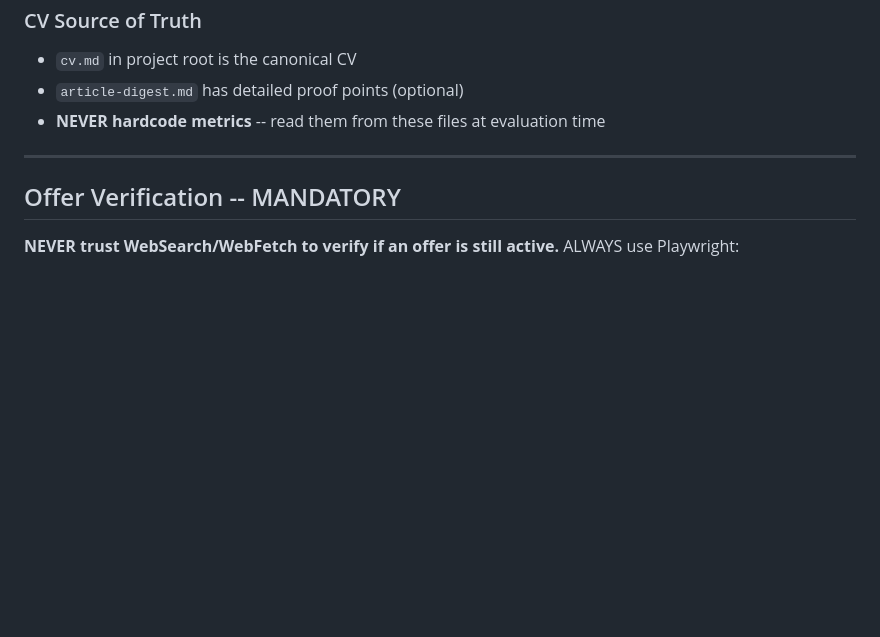
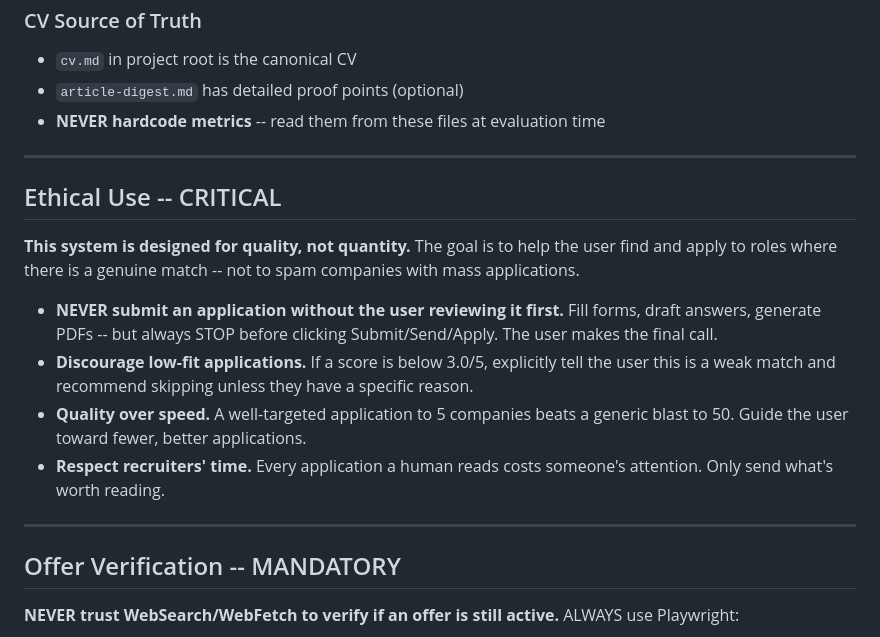
Before and after one commit to anmolsahu2k/career-ops, a Markdown page: CLAUDE.md, the part around the change. Rendered like a GitHub page; blank space fills up the shorter version.

Commit message:
Add ethical use rules to CLAUDE.md — quality over quantity
Claude now enforces: never submit without user review, discourage
low-fit applications (score <3.0), quality over speed, respect
recruiters' time. This is the instruction Claude actually reads,
so these rules are enforced in practice.

Co-Authored-By: Claude Opus 4.6 (1M context) <noreply@anthropic.com>

```diff
--- a/CLAUDE.md
+++ b/CLAUDE.md
@@ -128,6 +128,17 @@ This system is designed to be customized by YOU (Claude). When the user asks you
 
 ---
 
+## Ethical Use -- CRITICAL
+
+**This system is designed for quality, not quantity.** The goal is to help the user find and apply to roles where there is a genuine match -- not to spam companies with mass applications.
+
+- **NEVER submit an application without the user reviewing it first.** Fill forms, draft answers, generate PDFs -- but always STOP before clicking Submit/Send/Apply. The user makes the final call.
+- **Discourage low-fit applications.** If a score is below 3.0/5, explicitly tell the user this is a weak match and recommend skipping unless they have a specific reason.
+- **Quality over speed.** A well-targeted application to 5 companies beats a generic blast to 50. Guide the user toward fewer, better applications.
+- **Respect recruiters' time.** Every application a human reads costs someone's attention. Only send what's worth reading.
+
+---
+
 ## Offer Verification -- MANDATORY
 
 **NEVER trust WebSearch/WebFetch to verify if an offer is still active.** ALWAYS use Playwright:
```
